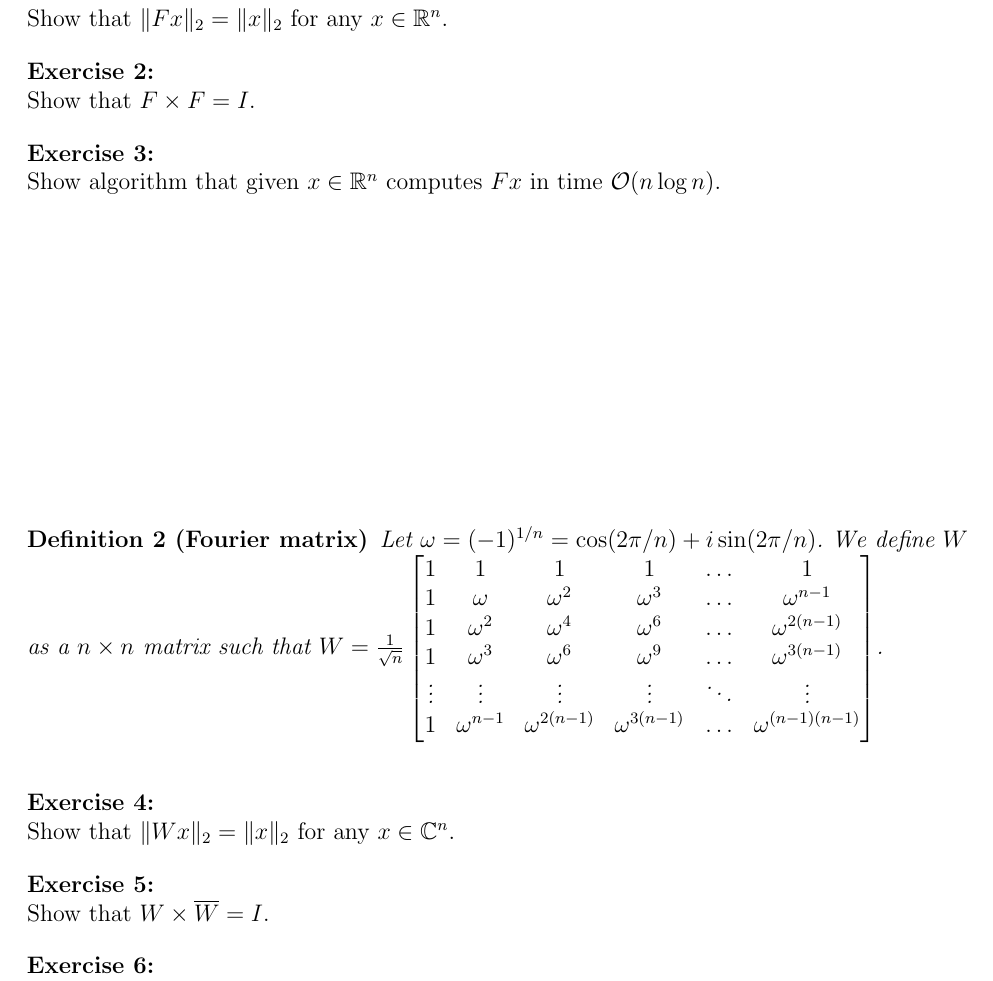
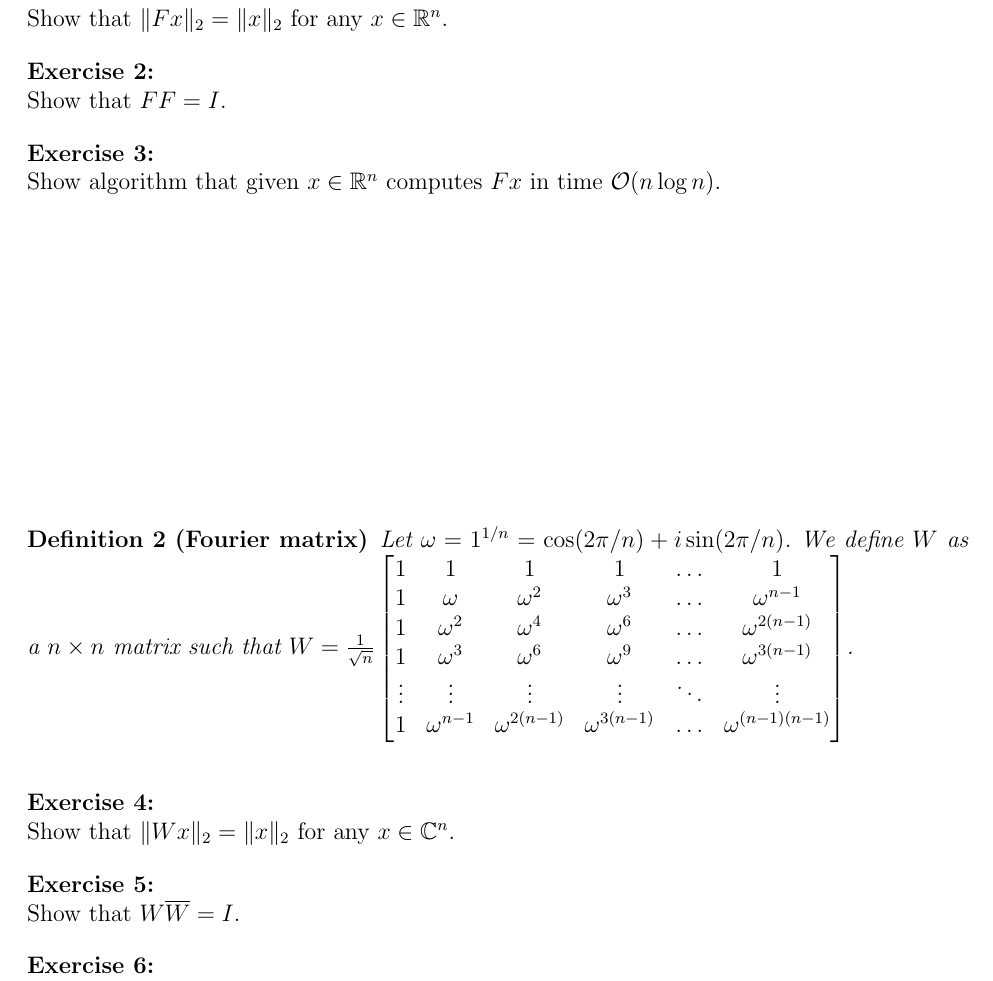
Before and after one commit to izulin/uwrbigdata, a LaTeX document (sources/list06.tex): part of the page, cut so that both start at the same text. Compiled offline with pdfLaTeX.

Commit message:
Fixed notation errors in exercise list 6

```diff
--- a/sources/list06.tex
+++ b/sources/list06.tex
@@ -39,7 +39,7 @@ Show that $\|F x\|_2 = \|x\|_2$ for any $x \in \mathbb{R}^n$.
 \end{aufg}
 
 \begin{aufg}
-Show that $F \times F = I$.
+Show that $FF = I$.
 \end{aufg}
 
 \begin{aufg}
@@ -49,7 +49,7 @@ Show algorithm that given $x \in \mathbb{R}^n$ computes $Fx$ in time $\bigo(n \l
 \vfill
 
 \begin{definition}[Fourier matrix]
-Let $\omega = (-1)^{1/n} = \cos(2\pi/n)+i \sin(2 \pi/n)$. We define $W$ as a $n\times n$ matrix such that
+Let $\omega = 1^{1/n} = \cos(2\pi/n)+i \sin(2 \pi/n)$. We define $W$ as a $n\times n$ matrix such that
 $W = \frac{1}{\sqrt{n}} \begin{bmatrix} 1 & 1 & 1 & 1 & \hdots & 1\\ 1 & \omega & \omega^2 & \omega^3 & \hdots & \omega^{n-1}\\ 1 & \omega^2 & \omega^4 & \omega^6 & \hdots & \omega^{2(n-1)}\\ 1 & \omega^3 & \omega^6 & \omega^9 & \hdots & \omega^{3(n-1)}\\ \vdots & \vdots & \vdots & \vdots & \ddots & \vdots\\ 1 & \omega^{n-1} & \omega^{2(n-1)} & \omega^{3(n-1)} &  \hdots & \omega^{(n-1)(n-1)} \end{bmatrix}$.
 \end{definition}
 
@@ -58,7 +58,7 @@ Show that $\|W x\|_2 = \|x\|_2$ for any $x \in \mathbb{C}^n$.
 \end{aufg}
 
 \begin{aufg}
-Show that $W \times \overline{W} = I$.
+Show that $W \overline{W} = I$.
 \end{aufg}
 
 \begin{aufg}
```
Also changed, not shown: exercises/list06.pdf.
